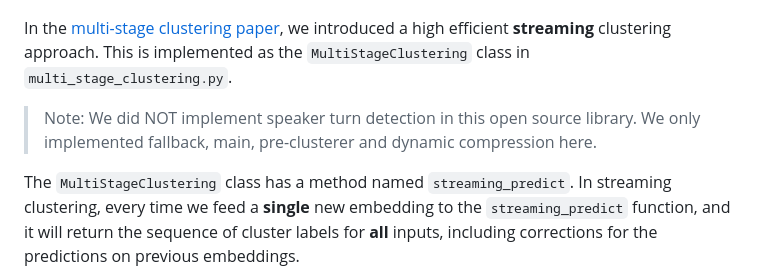
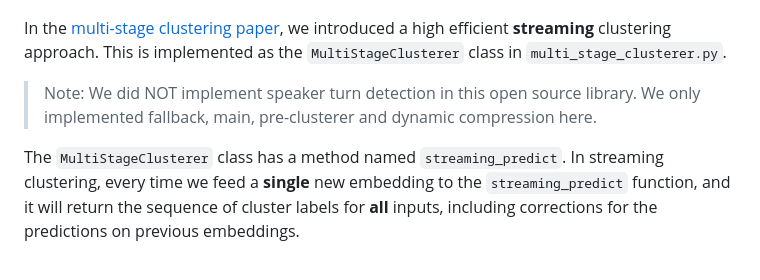
Before and after one commit to wq2012/SpectralCluster, a Markdown page: README.md, the part around the change. GitHub-like rendering.

Commit message:
Fix typos

```diff
--- a/README.md
+++ b/README.md
@@ -238,12 +238,12 @@ constraint_matrix = constraint.ConstraintMatrix(
 
 In the [multi-stage clustering paper](https://arxiv.org/abs/2210.13690),
 we introduced a high efficient **streaming** clustering approach. This is
-implemented as the `MultiStageClustering` class in `multi_stage_clustering.py`.
+implemented as the `MultiStageClusterer` class in `multi_stage_clusterer.py`.
 
 > Note: We did NOT implement speaker turn detection in this open source library.
 We only implemented fallback, main, pre-clusterer and dynamic compression here.
 
-The `MultiStageClustering` class has a method named `streaming_predict`.
+The `MultiStageClusterer` class has a method named `streaming_predict`.
 In streaming clustering, every time we feed a **single** new embedding to the
 `streaming_predict` function, and it will return the sequence of cluster labels
 for **all** inputs, including corrections for the predictions on previous
```
